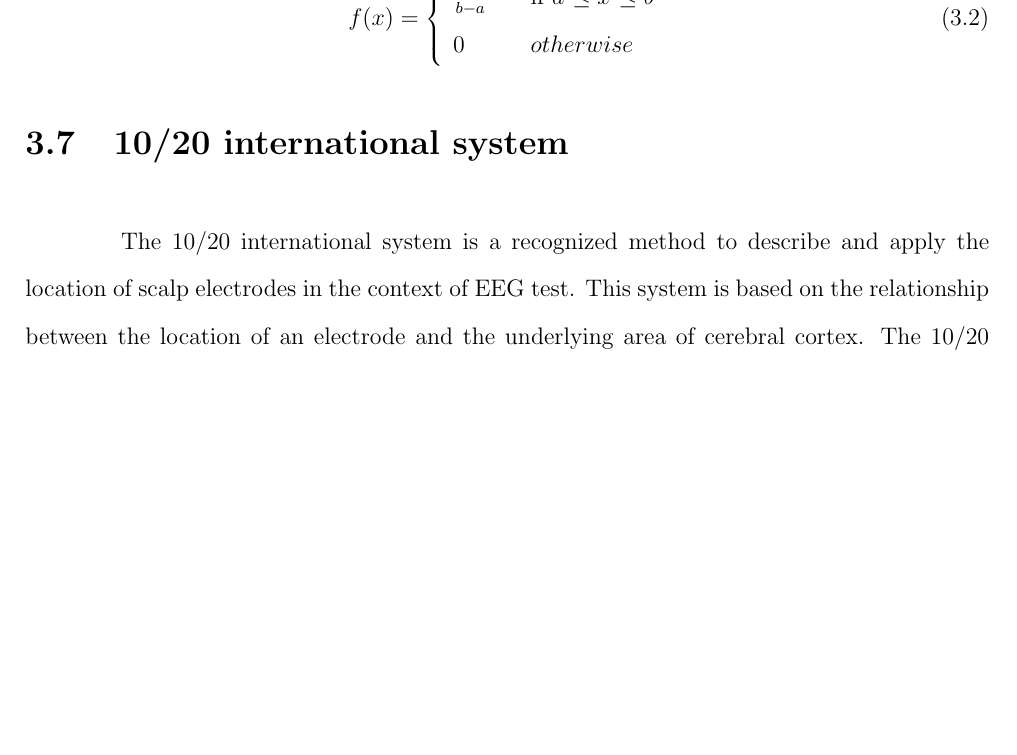
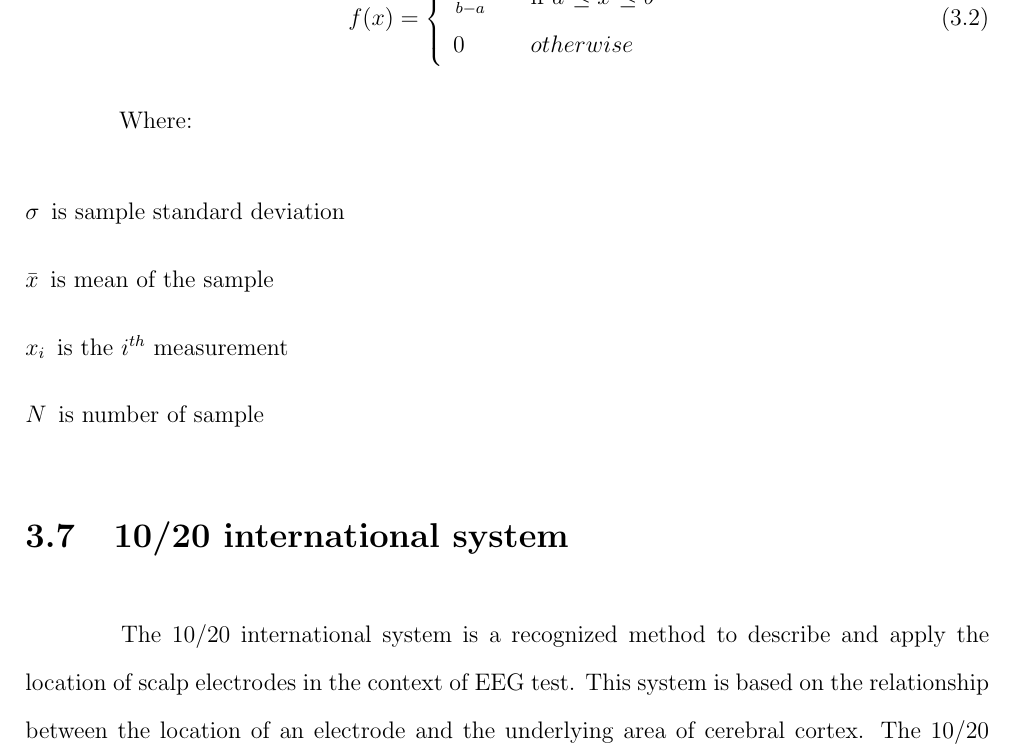
Before and after one commit to ioscarhunter/paper4, a LaTeX thesis (thesis.tex, which reads chapter3/background.tex): part of page 34 of 67, cut so that both start at the same text, the shorter picture padded with empty space. Compiled offline with pdfLaTeX.

Commit message:
txs auto checkin

```diff
--- a/chapter3/background.tex
+++ b/chapter3/background.tex
@@ -81,6 +81,14 @@ f(x) = \left\{
   {1 \over b-a} & \quad \mbox{if $a$ $\leq x$ $\leq b$}\\
   0 & \quad \mbox{$otherwise$}\\ \end{array} \right.
 \end{equation}
+
+Where:
+\begin{description}
+	\item [$\sigma$] is sample standard deviation
+	\item [$\bar{x}$] is mean of the sample
+	\item [$x_i$] is the $i^{th}$ measurement
+	\item [$N$] is number of sample
+\end{description}
 
 \section{10/20 international system}
 \hspace{1.5cm} The 10/20 international system is a recognized method to describe and apply the location of scalp electrodes in the context of EEG test. This system is based on the relationship between the location of an electrode and the underlying area of cerebral cortex. The 10/20 international system refers to the actual distance between adjacent electrodes are either 10 \% or 20 \% of the total front-back or right-left distance of the skull. Each site has letters to identify the lobe and a number to identify the hemisphere location. The letters F stands for frontal lobe, T is temporal lobe, C is central lobe, P is parietal lobe, and the last one is O means occipital lobe. Even numbers refer to electrode positions on the right hemisphere and odd numbers refer to the electrode positions on the left hemisphere.
```
